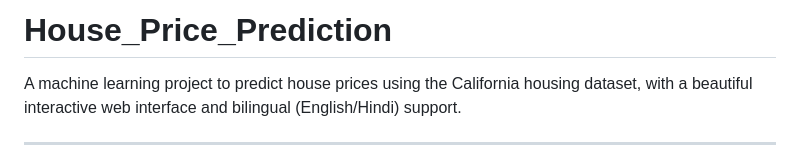
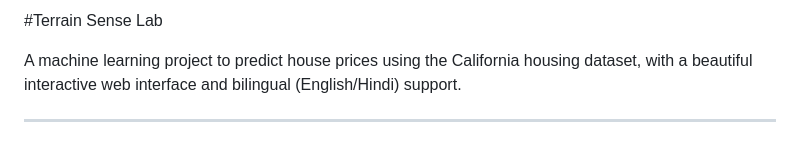
Before and after one commit to MLops34/Terrain-Sense-Lab, a Markdown page: README.md, the part around the change. Rendered like a GitHub page.

```diff
--- a/README.md
+++ b/README.md
@@ -1,4 +1,4 @@
-# House_Price_Prediction
+#Terrain Sense Lab
 
 A machine learning project to predict house prices using the California housing dataset, with a beautiful interactive web interface and bilingual (English/Hindi) support.
 
```
